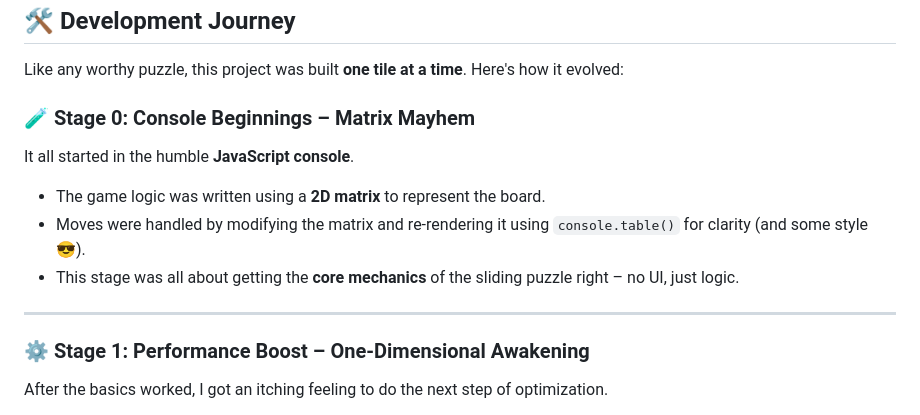
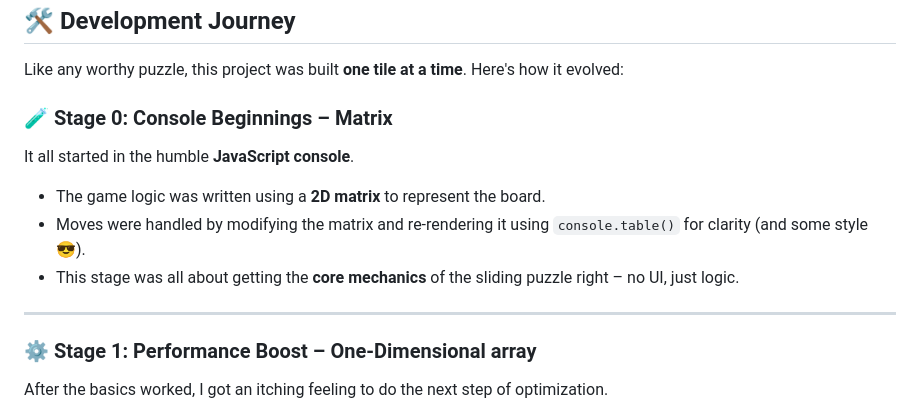
Before and after one commit to SaadLaggoun/Sliding-Tiles-Puzzle, a Markdown page: README.md, the part around the change. Drawn GitHub-style.

Commit message:
Fixing typos.

```diff
--- a/README.md
+++ b/README.md
@@ -84,7 +84,7 @@ This game is pure HTML/CSS/JS application made to **prove the power of vanilla w
 
 Like any worthy puzzle, this project was built **one tile at a time**. Here's how it evolved:
 
-### 🧪 Stage 0: Console Beginnings – Matrix Mayhem
+### 🧪 Stage 0: Console Beginnings – Matrix
 
 It all started in the humble **JavaScript console**.
 
@@ -94,7 +94,7 @@ It all started in the humble **JavaScript console**.
 
 ---
 
-### ⚙️ Stage 1: Performance Boost – One-Dimensional Awakening
+### ⚙️ Stage 1: Performance Boost – One-Dimensional array
 
 After the basics worked, I got an itching feeling to do the next step of optimization.
 
```
